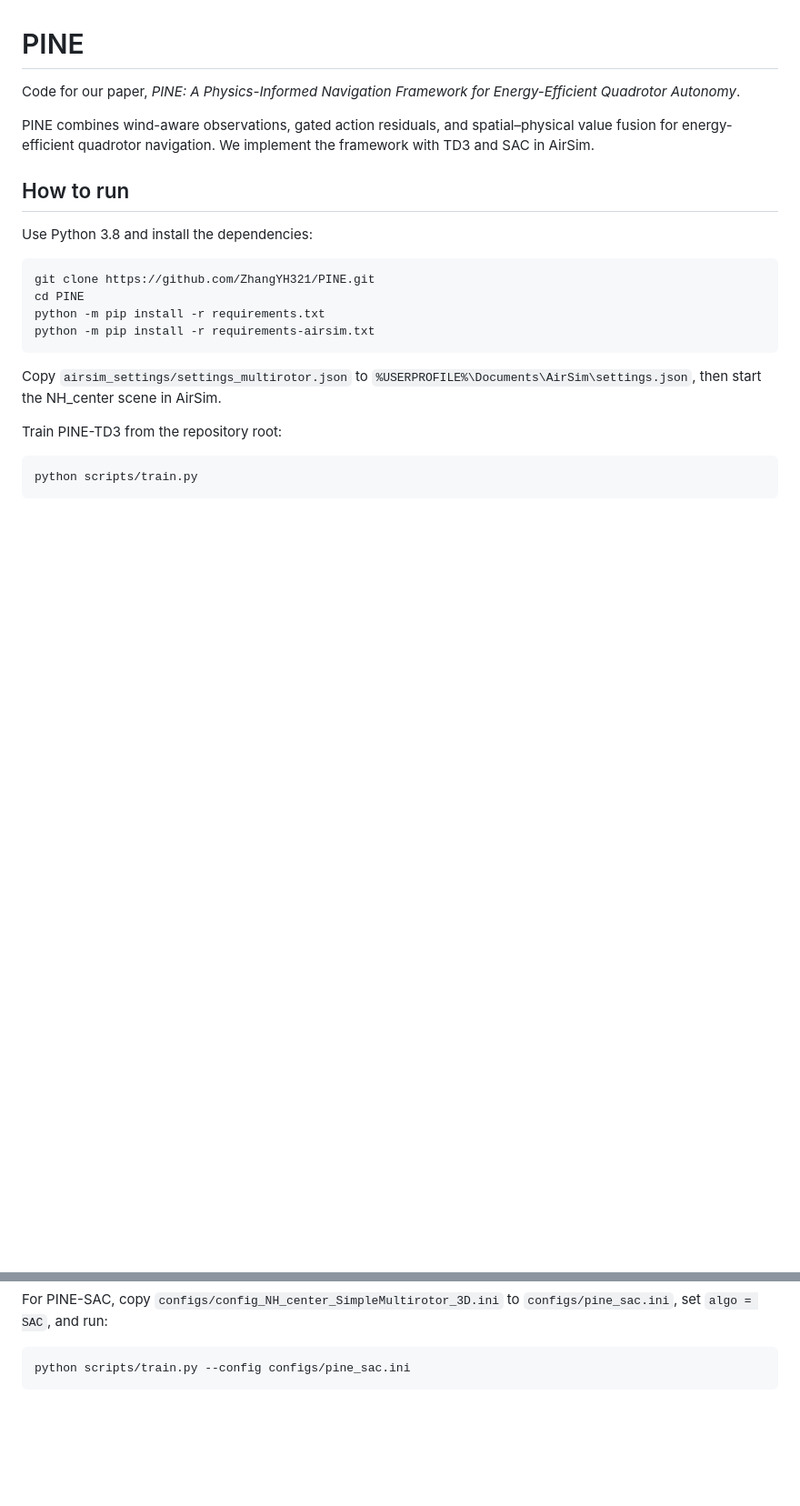
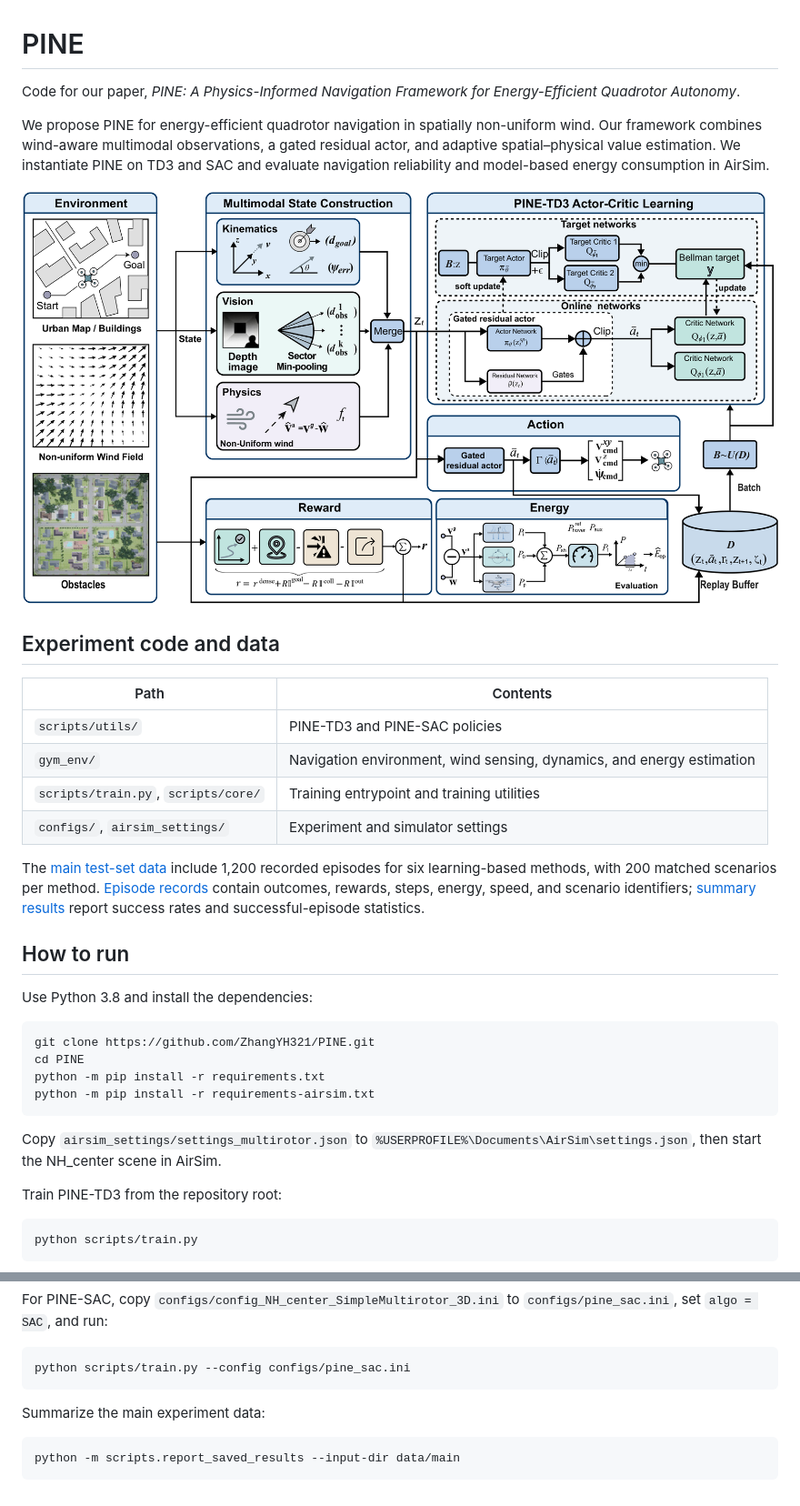
Before and after one commit to ZhangYH321/PINE, a Markdown page: README.md, 2 parts joined by grey strips. Shown at 91% size. Rendered like a GitHub page; pictures changed too: assets/pine_architecture.png (added); blank space fills up the shorter version.

Commit message:
Add paper architecture overview and main experiment data

````diff
--- a/README.md
+++ b/README.md
@@ -2,7 +2,20 @@
 
 Code for our paper, *PINE: A Physics-Informed Navigation Framework for Energy-Efficient Quadrotor Autonomy*.
 
-PINE combines wind-aware observations, gated action residuals, and spatial–physical value fusion for energy-efficient quadrotor navigation. We implement the framework with TD3 and SAC in AirSim.
+We propose PINE for energy-efficient quadrotor navigation in spatially non-uniform wind. Our framework combines wind-aware multimodal observations, a gated residual actor, and adaptive spatial–physical value estimation. We instantiate PINE on TD3 and SAC and evaluate navigation reliability and model-based energy consumption in AirSim.
+
+![Overall architecture of PINE and its TD3-based instantiation](assets/pine_architecture.png)
+
+## Experiment code and data
+
+| Path | Contents |
+| --- | --- |
+| `scripts/utils/` | PINE-TD3 and PINE-SAC policies |
+| `gym_env/` | Navigation environment, wind sensing, dynamics, and energy estimation |
+| `scripts/train.py`, `scripts/core/` | Training entrypoint and training utilities |
+| `configs/`, `airsim_settings/` | Experiment and simulator settings |
+
+The [main test-set data](data/README.md) include 1,200 recorded episodes for six learning-based methods, with 200 matched scenarios per method. [Episode records](data/main/episode_metrics.csv) contain outcomes, rewards, steps, energy, speed, and scenario identifiers; [summary results](data/main/summary.csv) report success rates and successful-episode statistics.
 
 ## How to run
 
@@ -28,3 +41,9 @@ For PINE-SAC, copy `configs/config_NH_center_SimpleMultirotor_3D.ini` to `config
 ```bash
 python scripts/train.py --config configs/pine_sac.ini
 ```
+
+Summarize the main experiment data:
+
+```bash
+python -m scripts.report_saved_results --input-dir data/main
+```
````
Also changed, not shown: data/README.md (added, +24 -0 lines), 3 other files.
